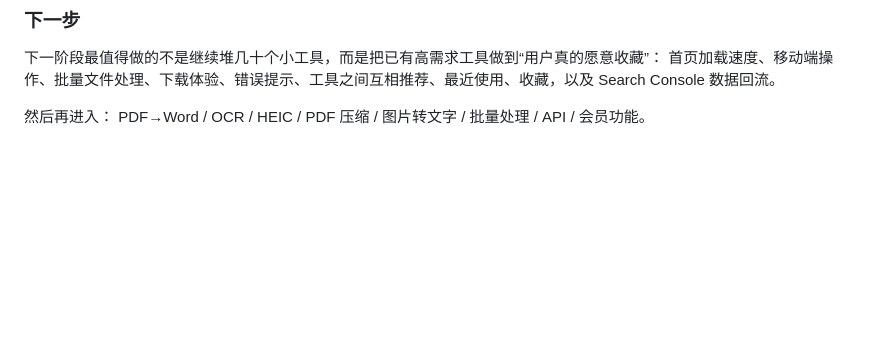
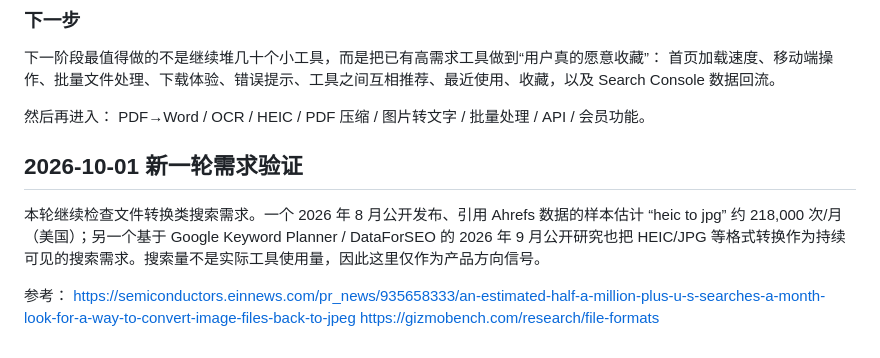
Before and after one commit to cymswj/gqbapp, a Markdown page: RESEARCH.md, the part around the change. GitHub-like rendering; blank space fills up the shorter version.

Commit message:
补充HEIC格式转换需求验证

```diff
--- a/RESEARCH.md
+++ b/RESEARCH.md
@@ -243,3 +243,12 @@ https://docs.github.com/en/pages/getting-started-with-github-pages/using-custom-
 
 然后再进入：
 PDF→Word / OCR / HEIC / PDF 压缩 / 图片转文字 / 批量处理 / API / 会员功能。
+
+
+## 2026-10-01 新一轮需求验证
+
+本轮继续检查文件转换类搜索需求。一个 2026 年 8 月公开发布、引用 Ahrefs 数据的样本估计 “heic to jpg” 约 218,000 次/月（美国）；另一个基于 Google Keyword Planner / DataForSEO 的 2026 年 9 月公开研究也把 HEIC/JPG 等格式转换作为持续可见的搜索需求。搜索量不是实际工具使用量，因此这里仅作为产品方向信号。
+
+参考：
+https://semiconductors.einnews.com/pr_news/935658333/an-estimated-half-a-million-plus-u-s-searches-a-month-look-for-a-way-to-convert-image-files-back-to-jpeg
+https://gizmobench.com/research/file-formats
```
